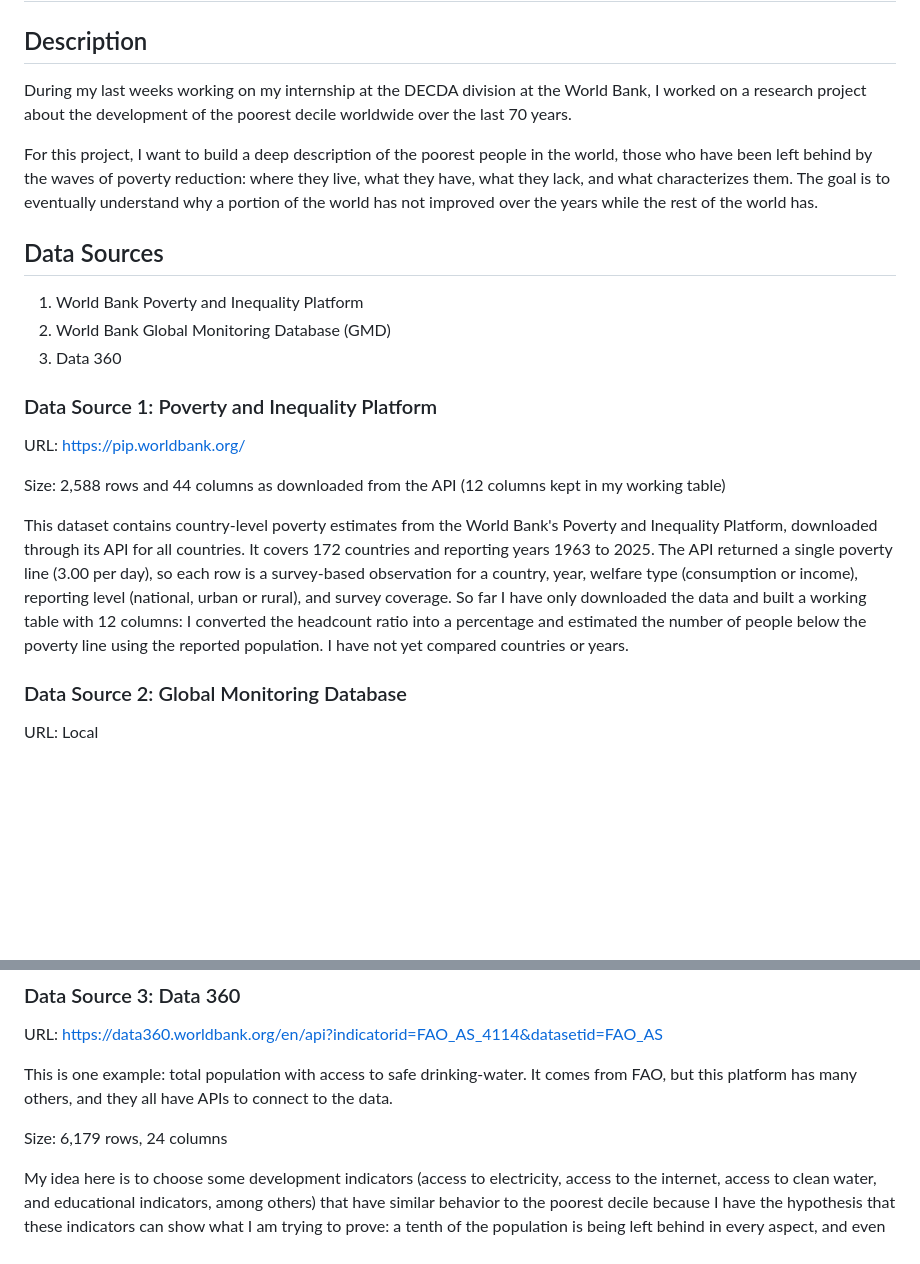
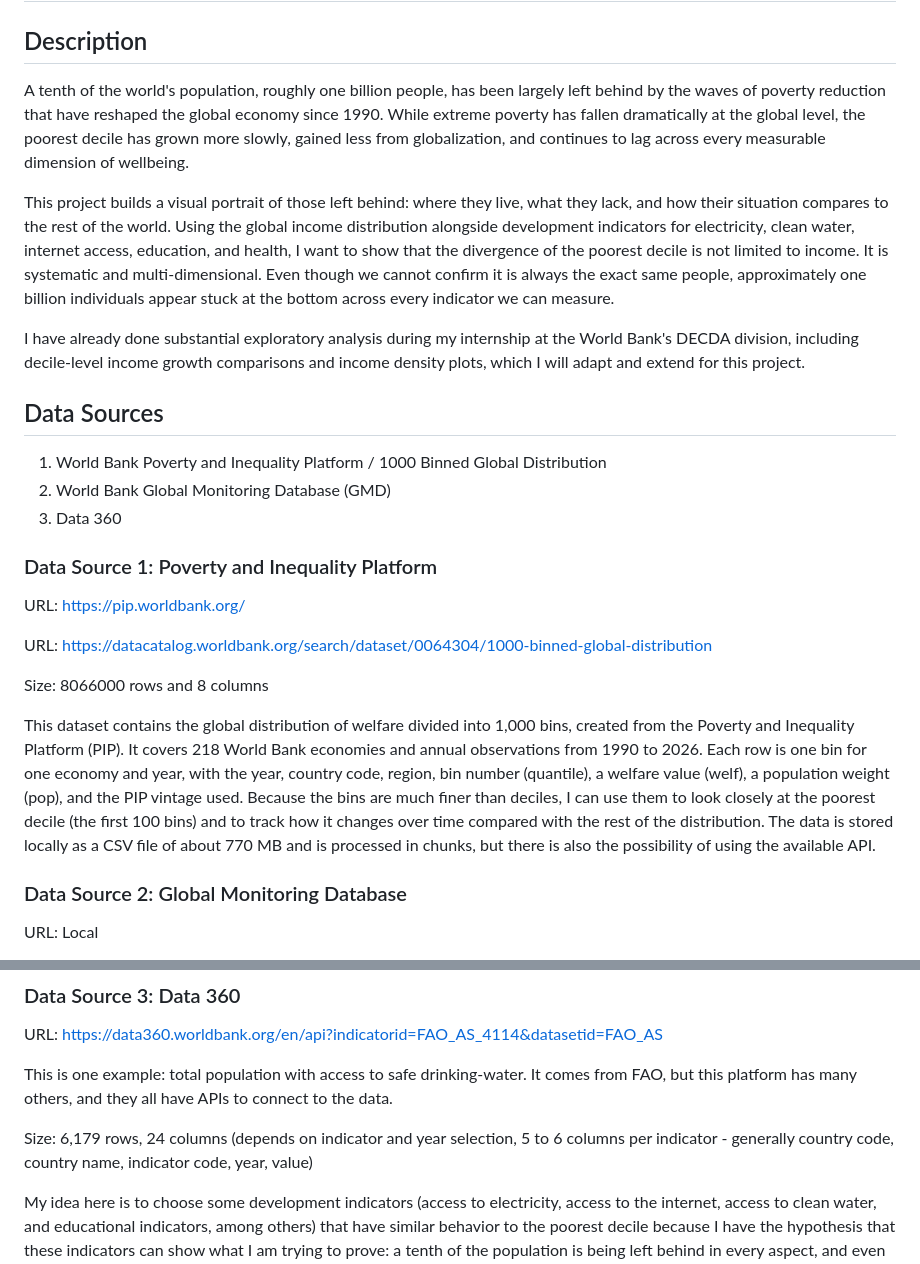
Before and after one commit to daniavayu/CAPP-static-viz, a Markdown page: milestones/static-proposal.md, 2 parts joined by grey strips. Drawn GitHub-style; blank space fills up the shorter version.

Commit message:
Add static proposal milestone

```diff
--- a/milestones/static-proposal.md
+++ b/milestones/static-proposal.md
@@ -2,13 +2,15 @@
 
 ## Description
 
-During my last weeks working on my internship at the DECDA division at the World Bank, I worked on a research project about the development of the poorest decile worldwide over the last 70 years.
+A tenth of the world's population, roughly one billion people, has been largely left behind by the waves of poverty reduction that have reshaped the global economy since 1990. While extreme poverty has fallen dramatically at the global level, the poorest decile has grown more slowly, gained less from globalization, and continues to lag across every measurable dimension of wellbeing.
 
-For this project, I want to build a deep description of the poorest people in the world, those who have been left behind by the waves of poverty reduction: where they live, what they have, what they lack, and what characterizes them. The goal is to eventually understand why a portion of the world has not improved over the years while the rest of the world has.
+This project builds a visual portrait of those left behind: where they live, what they lack, and how their situation compares to the rest of the world. Using the global income distribution alongside development indicators for electricity, clean water, internet access, education, and health, I want to show that the divergence of the poorest decile is not limited to income. It is systematic and multi-dimensional. Even though we cannot confirm it is always the exact same people, approximately one billion individuals appear stuck at the bottom across every indicator we can measure.
+
+I have already done substantial exploratory analysis during my internship at the World Bank's DECDA division, including decile-level income growth comparisons and income density plots, which I will adapt and extend for this project.
 
 ## Data Sources
 
-1. World Bank Poverty and Inequality Platform
+1. World Bank Poverty and Inequality Platform / 1000 Binned Global Distribution
 2. World Bank Global Monitoring Database (GMD)
 3. Data 360
 
@@ -16,9 +18,13 @@ For this project, I want to build a deep description of the poorest people in th
 
 URL: https://pip.worldbank.org/
 
-Size: 2,588 rows and 44 columns as downloaded from the API (12 columns kept in my working table)
 
-This dataset contains country-level poverty estimates from the World Bank's Poverty and Inequality Platform, downloaded through its API for all countries. It covers 172 countries and reporting years 1963 to 2025. The API returned a single poverty line (3.00 per day), so each row is a survey-based observation for a country, year, welfare type (consumption or income), reporting level (national, urban or rural), and survey coverage. So far I have only downloaded the data and built a working table with 12 columns: I converted the headcount ratio into a percentage and estimated the number of people below the poverty line using the reported population. I have not yet compared countries or years.
+URL: https://datacatalog.worldbank.org/search/dataset/0064304/1000-binned-global-distribution
+
+Size: 8066000 rows and 8 columns
+
+This dataset contains the global distribution of welfare divided into 1,000 bins, created from the Poverty and Inequality Platform (PIP). It covers 218 World Bank economies and annual observations from 1990 to 2026. Each row is one bin for one economy and year, with the year, country code, region, bin number (quantile), a welfare value (welf), a population weight (pop), and the PIP vintage used. Because the bins are much finer than deciles, I can use them to look closely at the poorest decile (the first 100 bins) and to track how it changes over time compared with the rest of the distribution. The data is stored locally as a CSV file of about 770 MB and is processed in chunks, but there is also the possibility of using the available API.
+
 
 ### Data Source 2: Global Monitoring Database
 
@@ -34,6 +40,6 @@ URL: https://data360.worldbank.org/en/api?indicatorid=FAO_AS_4114&datasetid=FAO_
 
 This is one example: total population with access to safe drinking-water. It comes from FAO, but this platform has many others, and they all have APIs to connect to the data.
 
-Size: 6,179 rows, 24 columns
+Size: 6,179 rows, 24 columns (depends on indicator and year selection, 5 to 6 columns per indicator - generally country code, country name, indicator code, year, value)
 
 My idea here is to choose some development indicators (access to electricity, access to the internet, access to clean water, and educational indicators, among others) that have similar behavior to the poorest decile because I have the hypothesis that these indicators can show what I am trying to prove: a tenth of the population is being left behind in every aspect, and even though we can't really know if it is the same people, about a billion people are stuck in that situation either way.
```
